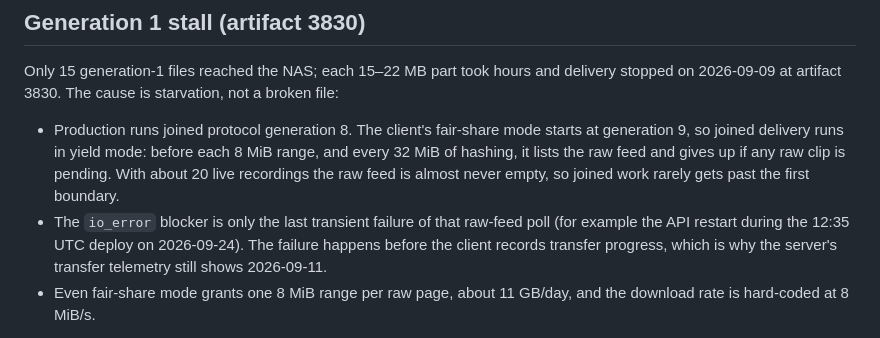
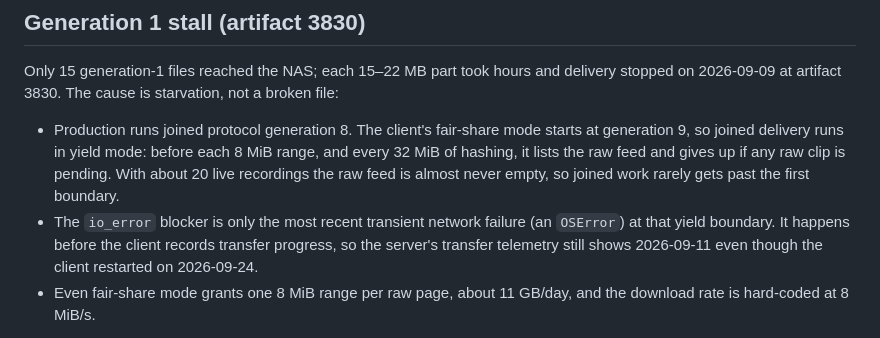
Before and after one commit to daydemir/stoarama, a Markdown page: docs/NAS_JOINED_DELIVERY.md, the part around the change. Drawn GitHub-style.

Commit message:
Doc: do not attribute io_error to the deploy
Co-Authored-By: Claude Opus 5.5 (1M context) <noreply@anthropic.com>

```diff
--- a/docs/NAS_JOINED_DELIVERY.md
+++ b/docs/NAS_JOINED_DELIVERY.md
@@ -56,10 +56,10 @@ broken file:
   8 MiB range, and every 32 MiB of hashing, it lists the raw feed and gives up if
   any raw clip is pending. With about 20 live recordings the raw feed is almost
   never empty, so joined work rarely gets past the first boundary.
-- The `io_error` blocker is only the last transient failure of that raw-feed
-  poll (for example the API restart during the 12:35 UTC deploy on 2026-09-24).
-  The failure happens before the client records transfer progress, which is why
-  the server's transfer telemetry still shows 2026-09-11.
+- The `io_error` blocker is only the most recent transient network failure
+  (an `OSError`) at that yield boundary. It happens before the client records
+  transfer progress, so the server's transfer telemetry still shows 2026-09-11
+  even though the client restarted on 2026-09-24.
 - Even fair-share mode grants one 8 MiB range per raw page, about 11 GB/day,
   and the download rate is hard-coded at 8 MiB/s.
 
```
